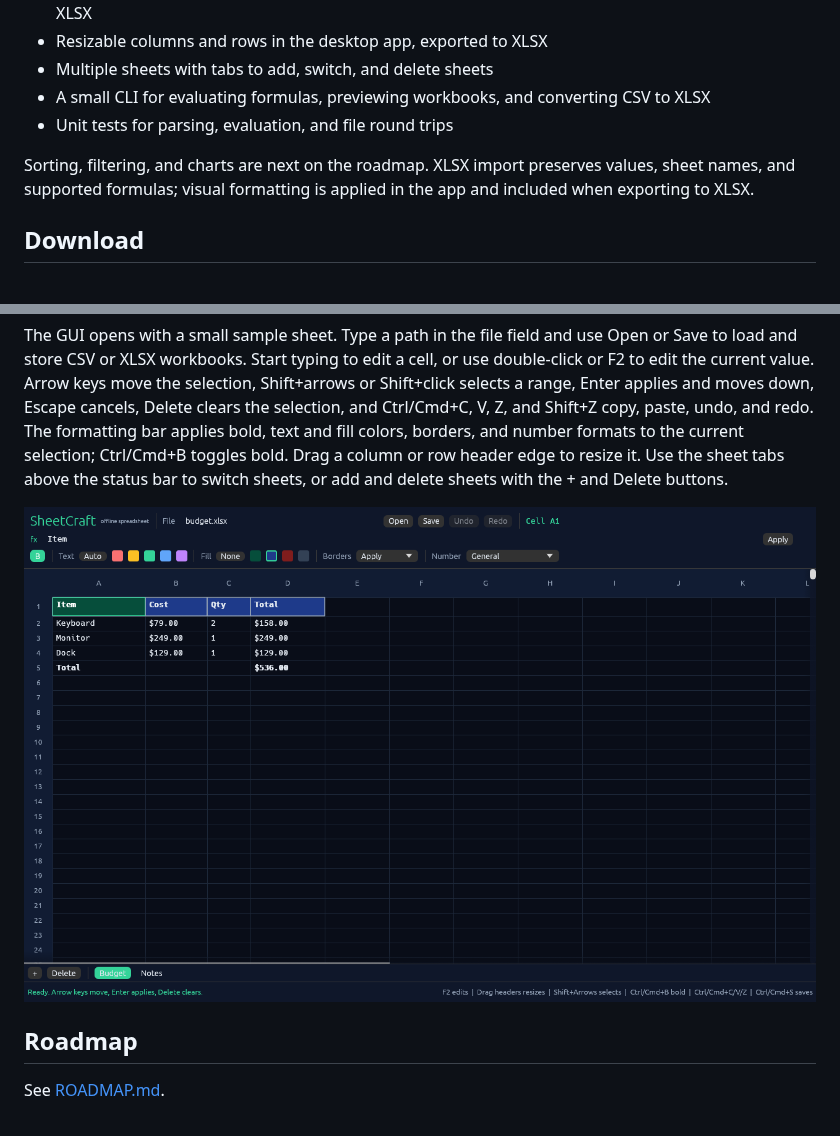
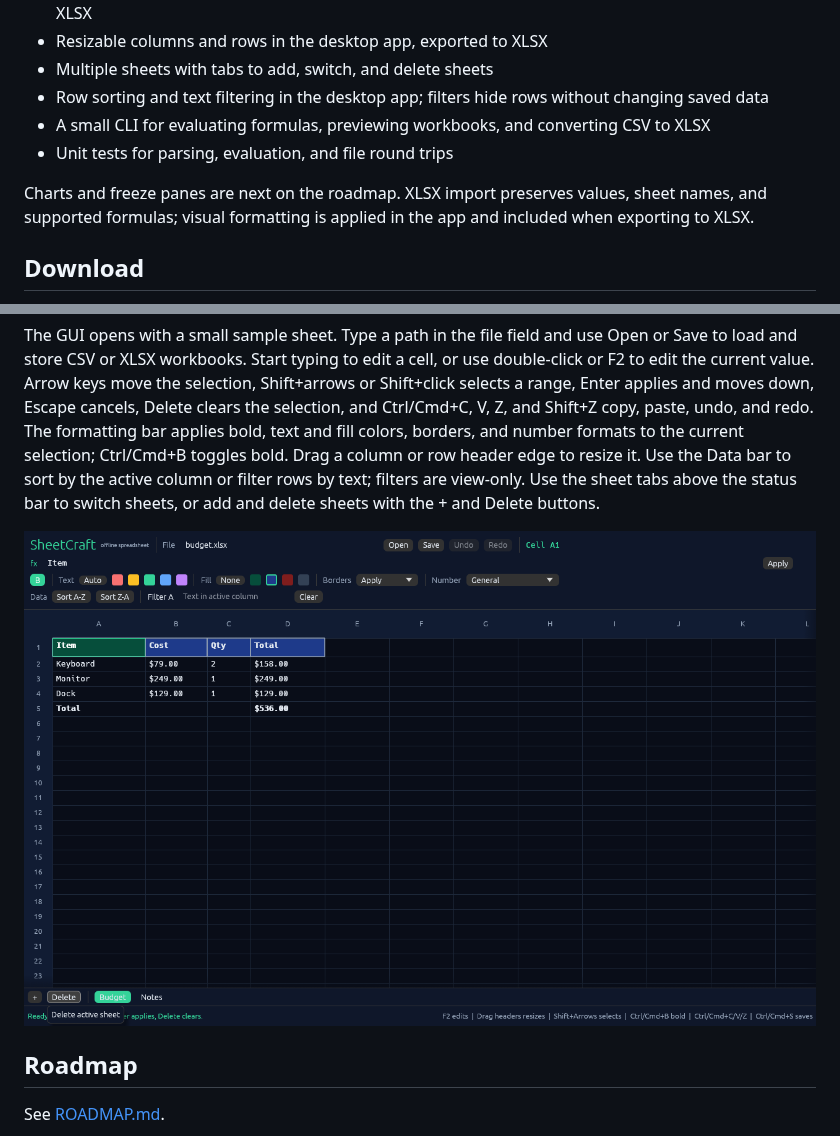
Before and after one commit to dsk-dev-ai/sheetcraft, a Markdown page: README.md, 2 parts joined by grey strips. Drawn GitHub-style; pictures changed too: assets/screenshot.png.

Commit message:
Add sorting and filtering (#16)

```diff
--- a/README.md
+++ b/README.md
@@ -41,13 +41,15 @@ Early core engine. The repository currently ships:
   desktop app, exported to XLSX
 - Resizable columns and rows in the desktop app, exported to XLSX
 - Multiple sheets with tabs to add, switch, and delete sheets
+- Row sorting and text filtering in the desktop app; filters hide rows without
+  changing saved data
 - A small CLI for evaluating formulas, previewing workbooks, and converting
   CSV to XLSX
 - Unit tests for parsing, evaluation, and file round trips
 
-Sorting, filtering, and charts are next on the roadmap. XLSX import preserves
-values, sheet names, and supported formulas; visual formatting is applied in the
-app and included when exporting to XLSX.
+Charts and freeze panes are next on the roadmap. XLSX import preserves values,
+sheet names, and supported formulas; visual formatting is applied in the app and
+included when exporting to XLSX.
 
 ## Download
 
@@ -76,9 +78,10 @@ selection, Shift+arrows or Shift+click selects a range, Enter applies and moves
 down, Escape cancels, Delete clears the selection, and Ctrl/Cmd+C, V, Z, and
 Shift+Z copy, paste, undo, and redo. The formatting bar applies bold, text and
 fill colors, borders, and number formats to the current selection; Ctrl/Cmd+B
-toggles bold. Drag a column or row header edge to resize it. Use the sheet tabs
-above the status bar to switch sheets, or add and delete sheets with the + and
-Delete buttons.
+toggles bold. Drag a column or row header edge to resize it. Use the Data bar
+to sort by the active column or filter rows by text; filters are view-only. Use
+the sheet tabs above the status bar to switch sheets, or add and delete sheets
+with the + and Delete buttons.
 
 ![SheetCraft desktop app](assets/screenshot.png)
 
```
Also changed, not shown: ROADMAP.md (+1 -1 lines), 3 other files.
